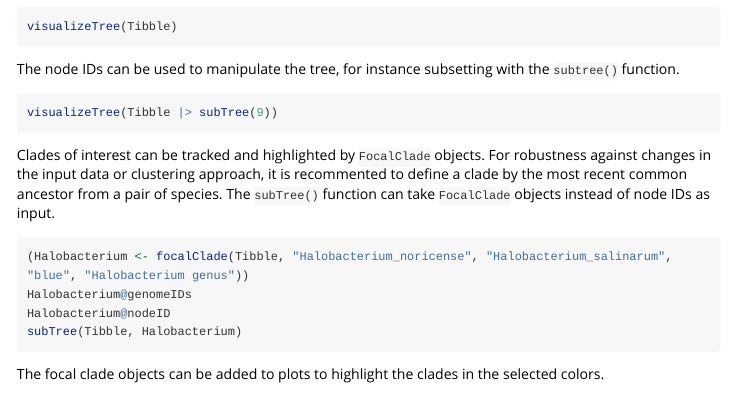
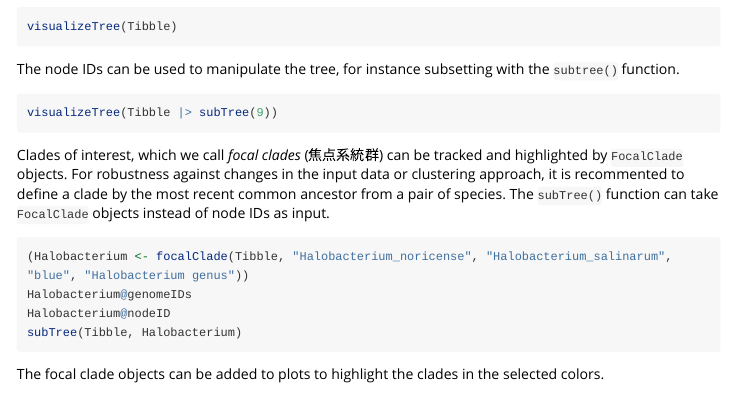
Before and after one commit to brennern/ScrambledTreeBuilder, an R Markdown document (vignettes/ScrambledTreeBuilder.Rmd): the page in a window 1100 px wide, from 1410 px down. Rendered offline with R 4.5, knitr and Pandoc, with nearby package versions; the code chunks are not run, so their results and figures are left out; long lines of code are wrapped.

Commit message:
Trying to translate.

````diff
--- a/vignettes/ScrambledTreeBuilder.Rmd
+++ b/vignettes/ScrambledTreeBuilder.Rmd
@@ -115,7 +115,7 @@ the `subtree()` function.
 visualizeTree(Tibble |> subTree(9))
 ```
 
-Clades of interest can be tracked and highlighted by `FocalClade` objects.
+Clades of interest, which we call _focal clades_ (焦点系統群) can be tracked and highlighted by `FocalClade` objects.
 For robustness against changes in the input data or clustering approach, it
 is recommented to define a clade by the most recent common ancestor from a
 pair of species.  The `subTree()` function can take `FocalClade` objects
````
Also changed, not shown: R/FocalClade.R (+1 -1 lines), 1 other file.
